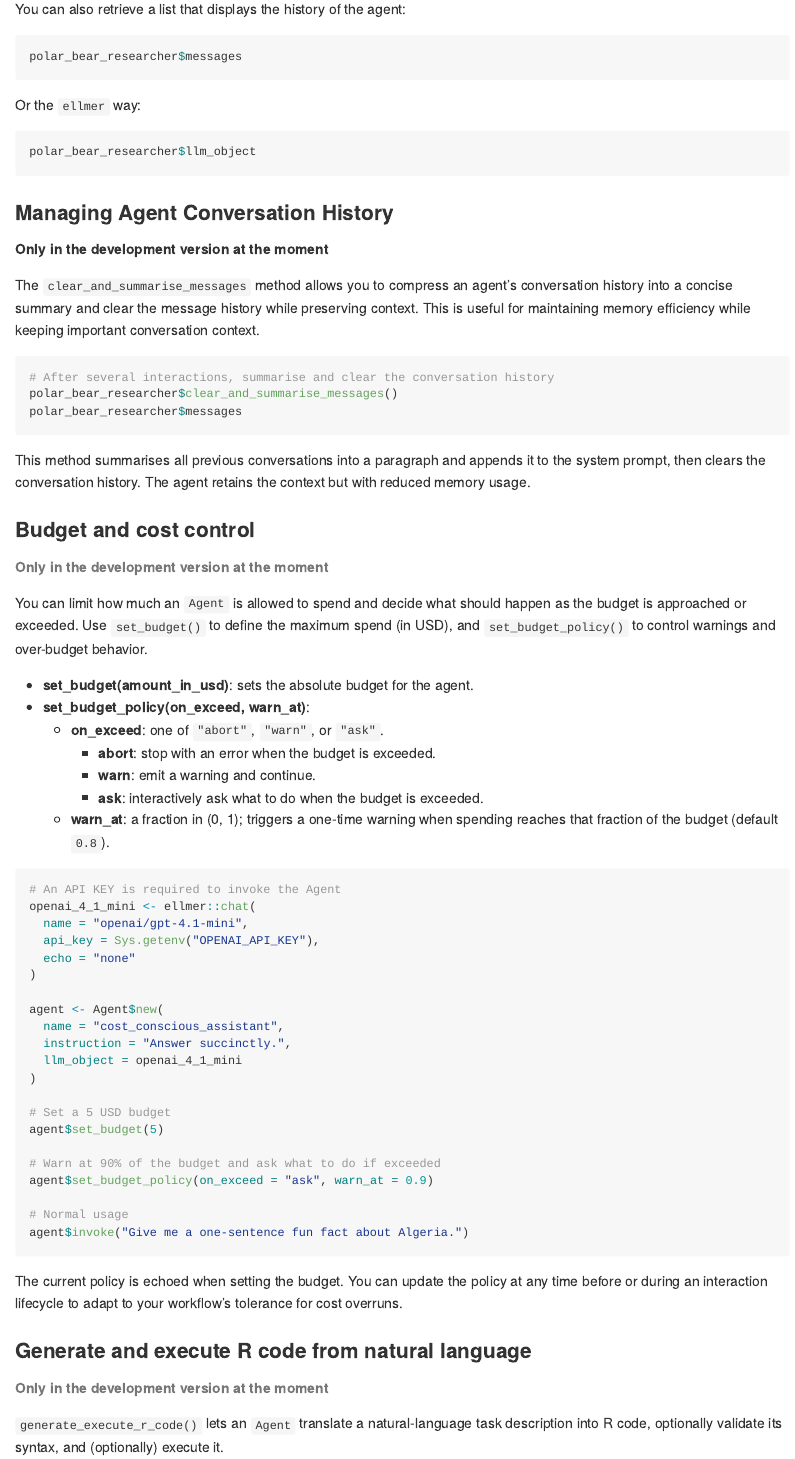
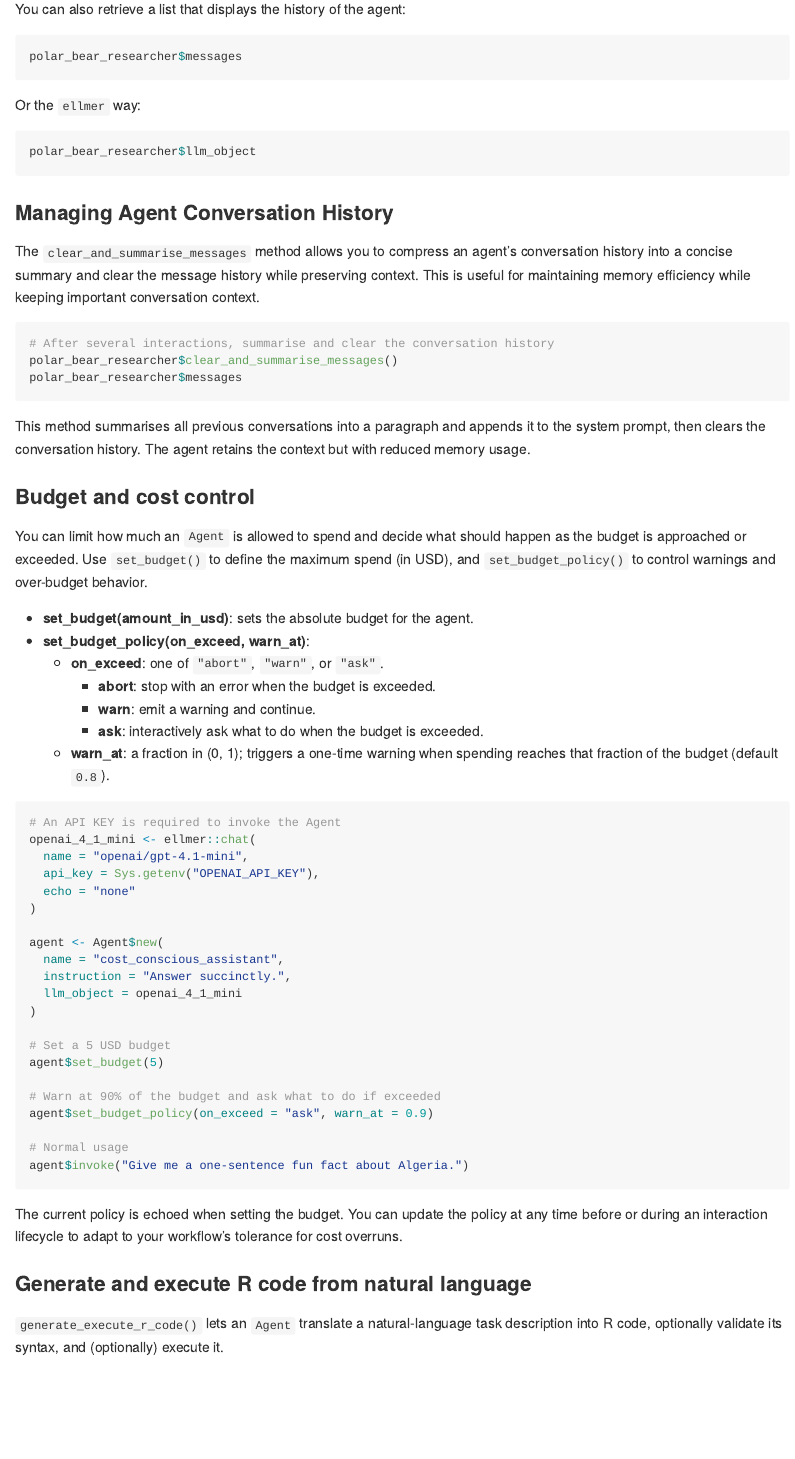
Before and after one commit to feddelegrand7/mini007, an R Markdown document (README.Rmd): the page in a window 1100 px wide, from 1670 px down. Rendered offline with R 4.5, knitr and Pandoc, with nearby package versions; the code chunks are not run, so their results and figures are left out; long lines of code are wrapped; badge pictures from the web are left out.

Commit message:
minor docs

````diff
--- a/README.Rmd
+++ b/README.Rmd
@@ -116,7 +116,6 @@ polar_bear_researcher$llm_object
 ```
 
 ### Managing Agent Conversation History
-##### Only in the development version at the moment
 
 The `clear_and_summarise_messages` method allows you to compress an agent's conversation history into a concise summary and clear the message history while preserving context. This is useful for maintaining memory efficiency while keeping important conversation context.
 
@@ -129,7 +128,6 @@ polar_bear_researcher$messages
 This method summarises all previous conversations into a paragraph and appends it to the system prompt, then clears the conversation history. The agent retains the context but with reduced memory usage.
 
 ### Budget and cost control
-###### Only in the development version at the moment
 
 You can limit how much an `Agent` is allowed to spend and decide what should happen as the budget is approached or exceeded. Use `set_budget()` to define the maximum spend (in USD), and `set_budget_policy()` to control warnings and over-budget behavior.
 
@@ -168,7 +166,6 @@ agent$invoke("Give me a one-sentence fun fact about Algeria.")
 The current policy is echoed when setting the budget. You can update the policy at any time before or during an interaction lifecycle to adapt to your workflow's tolerance for cost overruns.
 
 ### Generate and execute R code from natural language
-###### Only in the development version at the moment
 
 `generate_execute_r_code()` lets an `Agent` translate a natural-language task description into R code, optionally validate its syntax, and (optionally) execute it.
 
````
Also changed, not shown: README.md, README.Rmd (1 more changed lines).
